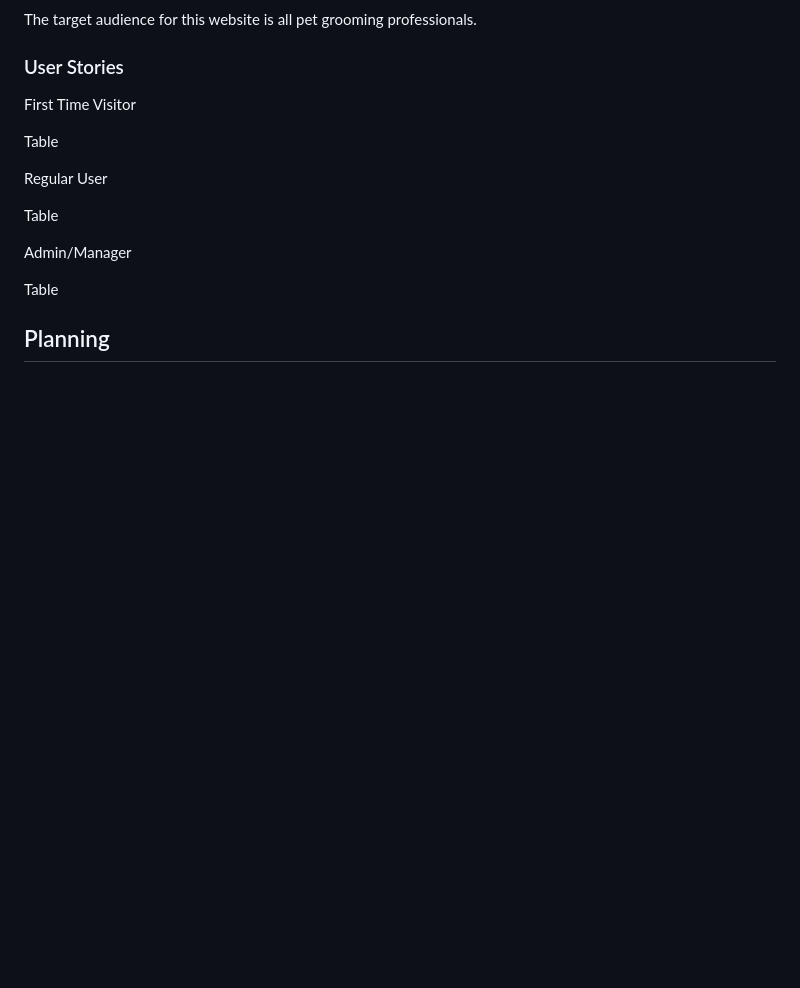
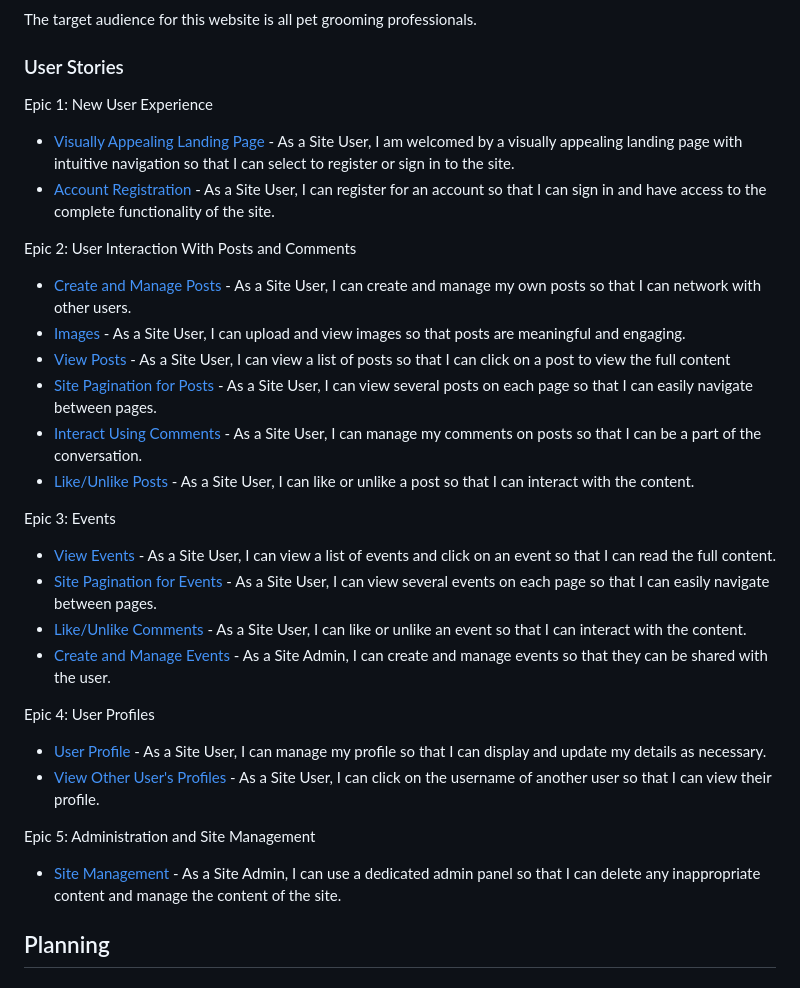
Before and after one commit to helenmurugan/the-groomers-network, a Markdown page: README.md, the part around the change printed below. Drawn GitHub-style; blank space fills up the shorter version.

Commit message:
docs: Add user stories to readme

```diff
--- a/README.md
+++ b/README.md
@@ -65,17 +80,31 @@ The target audience for this website is all pet grooming professionals.
 
 ### User Stories
 
-First Time Visitor
+Epic 1: New User Experience
+- [Visually Appealing Landing Page](https://github.com/helenmurugan/the-groomers-network/issues/27) - As a Site User, I am welcomed by a visually appealing landing page with intuitive navigation so that I can select to register or sign in to the site.
+- [Account Registration](https://github.com/helenmurugan/the-groomers-network/issues/5) - As a Site User, I can register for an account so that I can sign in and have access to the complete functionality of the site.
 
-Table
+Epic 2: User Interaction With Posts and Comments
+- [Create and Manage Posts](https://github.com/helenmurugan/the-groomers-network/issues/8) - As a Site User, I can create and manage my own posts so that I can network with other users.
+- [Images](https://github.com/helenmurugan/the-groomers-network/issues/30) - As a Site User, I can upload and view images so that posts are meaningful and engaging.
+- [View Posts](https://github.com/helenmurugan/the-groomers-network/issues/1) - As a Site User, I can view a list of posts so that I can click on a post to view the full content
+- [Site Pagination for Posts](https://github.com/helenmurugan/the-groomers-network/issues/17) - As a Site User, I can view several posts on each page so that I can easily navigate between pages.
+- [Interact Using Comments](https://github.com/helenmurugan/the-groomers-network/issues/20) - As a Site User, I can manage my comments on posts so that I can be a part of the conversation.
+- [Like/Unlike Posts](https://github.com/helenmurugan/the-groomers-network/issues/7) - As a Site User, I can like or unlike a post so that I can interact with the content.
 
-Regular User
 
-Table
+Epic 3: Events
+- [View Events](https://github.com/helenmurugan/the-groomers-network/issues/19) - As a Site User, I can view a list of events and click on an event so that I can read the full content.
+- [Site Pagination for Events](https://github.com/helenmurugan/the-groomers-network/issues/37) - As a Site User, I can view several events on each page so that I can easily navigate between pages.
+- [Like/Unlike Comments](https://github.com/helenmurugan/the-groomers-network/issues/3) - As a Site User, I can like or unlike an event so that I can interact with the content.
+- [Create and Manage Events](https://github.com/helenmurugan/the-groomers-network/issues/35) - As a Site Admin, I can create and manage events so that they can be shared with the user.
 
-Admin/Manager
+Epic 4: User Profiles
+- [User Profile](https://github.com/helenmurugan/the-groomers-network/issues/25) - As a Site User, I can manage my profile so that I can display and update my details as necessary.
+- [View Other User's Profiles](https://github.com/helenmurugan/the-groomers-network/issues/36) - As a Site User, I can click on the username of another user so that I can view their profile.
 
-Table
+Epic 5: Administration and Site Management
+- [Site Management](https://github.com/helenmurugan/the-groomers-network/issues/16) - As a Site Admin, I can use a dedicated admin panel so that I can delete any inappropriate content and manage the content of the site.
 
 ## Planning
 
```
Also changed, not shown: other parts of README.md (+20 -5 lines), documentation/readme_landing_page.jpg (added), 15 other files.
